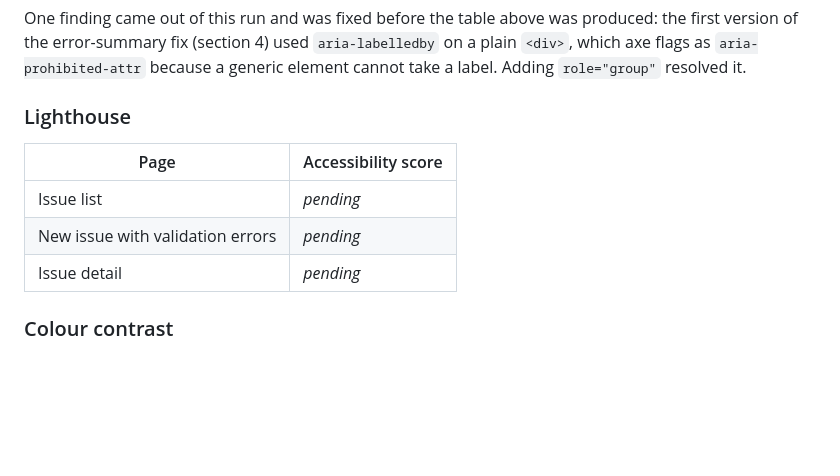
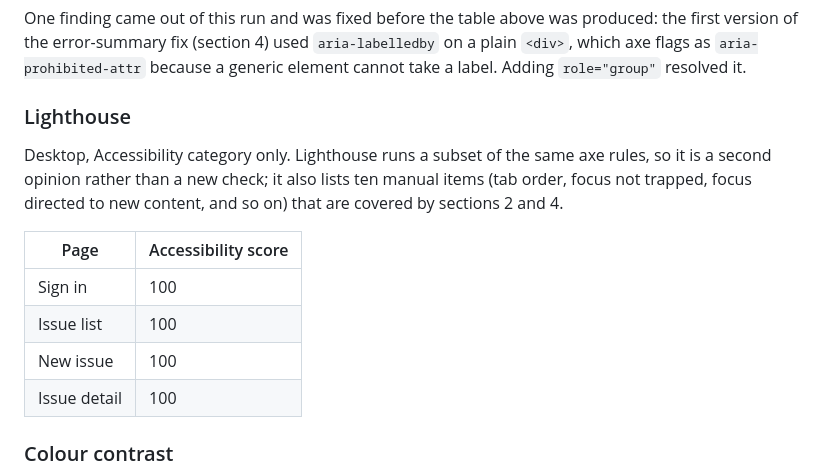
Before and after one commit to Yashvardhan-Chaudhry/a11yTrack, a Markdown page: ACCESSIBILITY.md, the part around the change. GitHub-like rendering; blank space fills up the shorter version.

Commit message:
ACCESSIBILITY.md: Lighthouse scores

```diff
--- a/ACCESSIBILITY.md
+++ b/ACCESSIBILITY.md
@@ -75,13 +75,17 @@ it.
 
 ### Lighthouse
 
-<!-- TODO(user): paste Accessibility scores for: issue list, new issue with errors, issue detail. -->
+Desktop, Accessibility category only. Lighthouse runs a subset of the same axe
+rules, so it is a second opinion rather than a new check; it also lists ten
+manual items (tab order, focus not trapped, focus directed to new content, and
+so on) that are covered by sections 2 and 4.
 
 | Page | Accessibility score |
 |---|---|
-| Issue list | _pending_ |
-| New issue with validation errors | _pending_ |
-| Issue detail | _pending_ |
+| Sign in | 100 |
+| Issue list | 100 |
+| New issue | 100 |
+| Issue detail | 100 |
 
 ### Colour contrast
 
```
